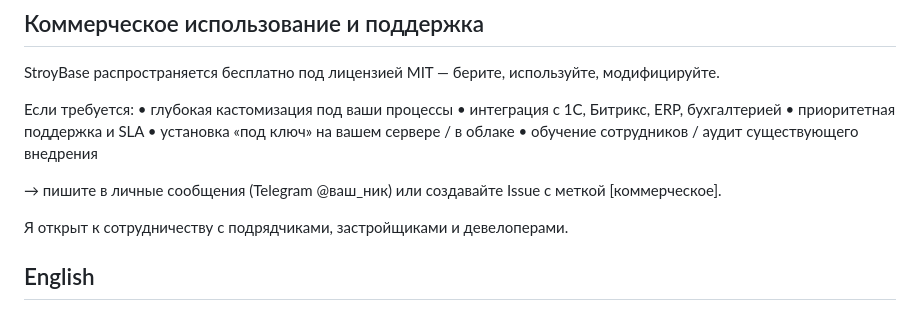
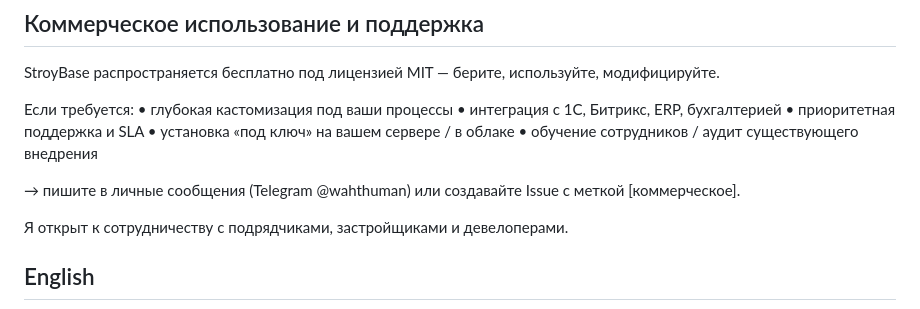
Before and after one commit to StormUltimate/StroyBase, a Markdown page: README.md, the part around the change. Rendered like a GitHub page.

```diff
--- a/README.md
+++ b/README.md
@@ -150,7 +150,7 @@ StroyBase распространяется бесплатно под лицен
 • установка «под ключ» на вашем сервере / в облаке
 • обучение сотрудников / аудит существующего внедрения
 
-→ пишите в личные сообщения (Telegram @ваш_ник) или создавайте Issue с меткой [коммерческое].
+→ пишите в личные сообщения (Telegram @wahthuman) или создавайте Issue с меткой [коммерческое].
 
 Я открыт к сотрудничеству с подрядчиками, застройщиками и девелоперами.
 
```
